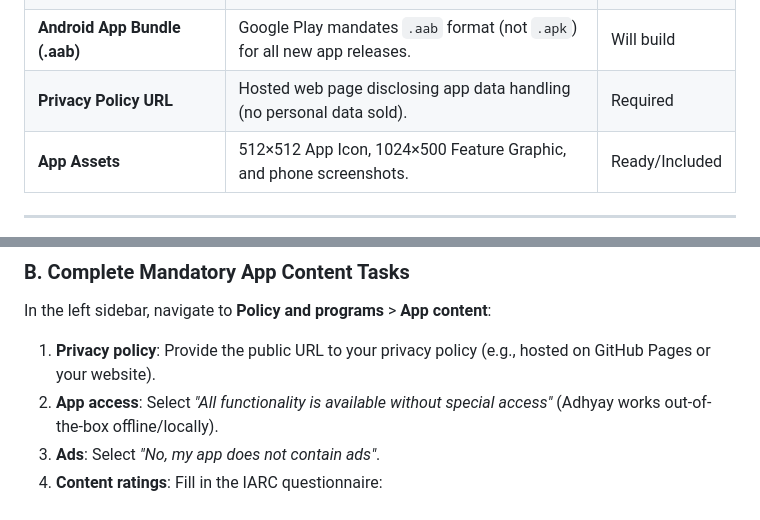
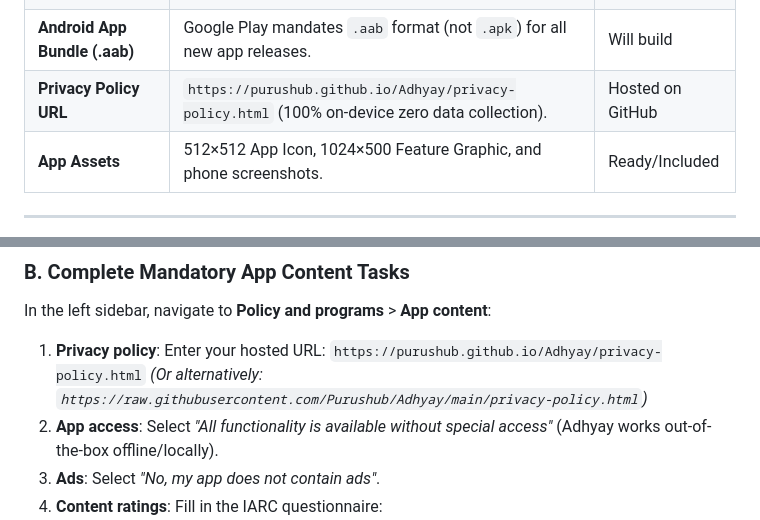
Before and after one commit to Purushub/Adhyay, a Markdown page: PLAY_STORE_DEPLOYMENT_GUIDE.md, 2 parts joined by grey strips. Drawn GitHub-style.

Commit message:
Document live hosted GitHub privacy policy URL in deployment guide

```diff
--- a/PLAY_STORE_DEPLOYMENT_GUIDE.md
+++ b/PLAY_STORE_DEPLOYMENT_GUIDE.md
@@ -11,7 +11,7 @@ This guide details the complete, end-to-end process for publishing **Adhyay** to
 | **Google Play Developer Account** | Register at [Google Play Console](https://play.google.com/console/signup) ($25 one-time registration fee). | Required |
 | **Java Development Kit (JDK)** | JDK 17+ or Android Studio JBR (already configured on your machine). | Ready |
 | **Android App Bundle (.aab)** | Google Play mandates `.aab` format (not `.apk`) for all new app releases. | Will build |
-| **Privacy Policy URL** | Hosted web page disclosing app data handling (no personal data sold). | Required |
+| **Privacy Policy URL** | `https://purushub.github.io/Adhyay/privacy-policy.html` (100% on-device zero data collection). | Hosted on GitHub |
 | **App Assets** | 512×512 App Icon, 1024×500 Feature Graphic, and phone screenshots. | Ready/Included |
 
 ---
@@ -103,7 +103,9 @@ Navigate to [Google Play Console](https://play.google.com/console):
 
 ### B. Complete Mandatory App Content Tasks
 In the left sidebar, navigate to **Policy and programs** > **App content**:
-1. **Privacy policy**: Provide the public URL to your privacy policy (e.g., hosted on GitHub Pages or your website).
+1. **Privacy policy**: Enter your hosted URL:
+   `https://purushub.github.io/Adhyay/privacy-policy.html`
+   *(Or alternatively: `https://raw.githubusercontent.com/Purushub/Adhyay/main/privacy-policy.html`)*
 2. **App access**: Select *"All functionality is available without special access"* (Adhyay works out-of-the-box offline/locally).
 3. **Ads**: Select *"No, my app does not contain ads"*.
 4. **Content ratings**: Fill in the IARC questionnaire:
```
